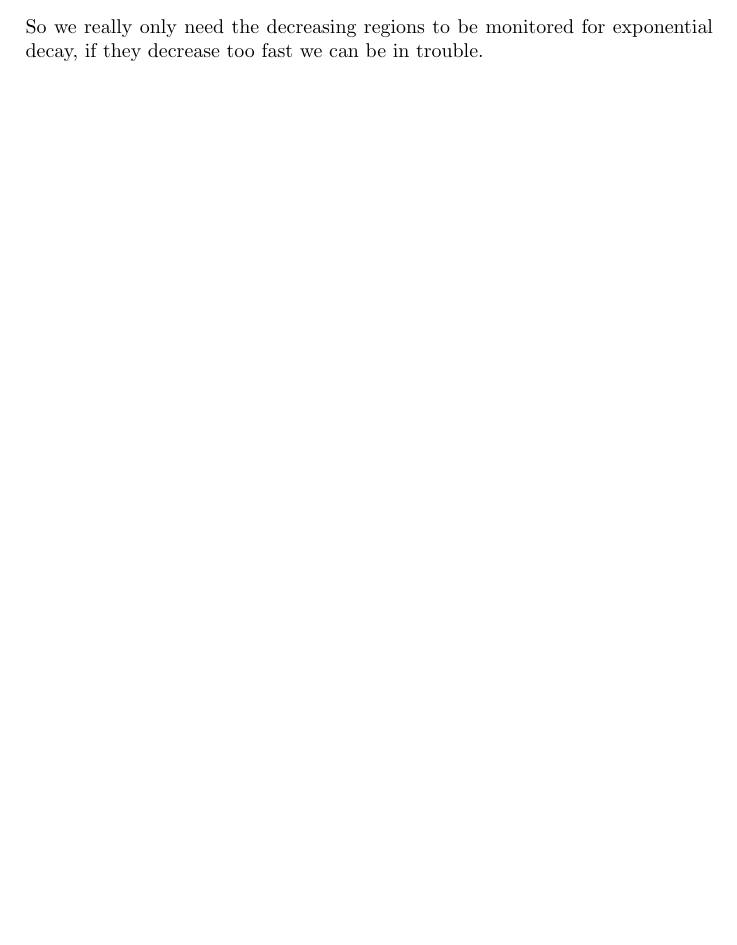
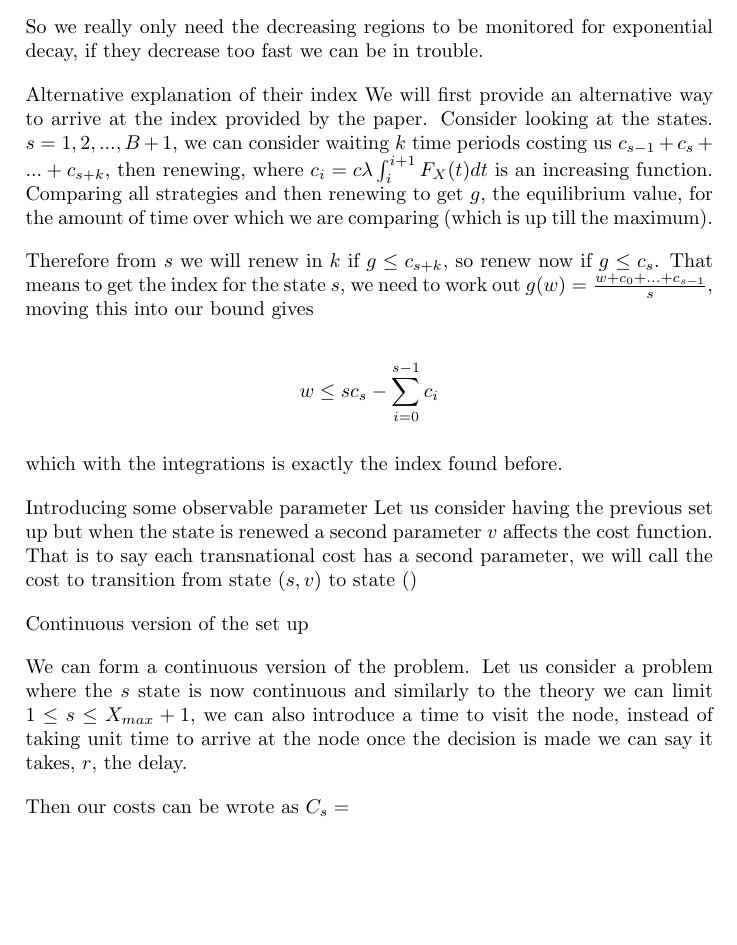
Before and after one commit to Tomlowbridge07/Single-Node-Generic-Distribution-Theory, a LaTeX document (Single Node General distribution theory.tex): part of page 3 of 4, cut so that both start at the same text, the shorter picture padded with empty space. The pictures show the PDF file Single Node General distribution theory.pdf that the author committed with the source.

Commit message:
Adding work on general theory

```diff
--- a/Single Node General distribution theory.tex
+++ b/Single Node General distribution theory.tex
@@ -122,7 +122,24 @@ Then this allows us to say that in the decreasing regions of $f_{X}$ the equatio
 
 So we really only need the decreasing regions to be monitored for exponential decay, if they decrease too fast we can be in trouble.
 
+\Section{Alternative explanation of their index}
+We will first provide an alternative way to arrive at the index provided by the paper. Consider looking at the states. $s=1,2,...,B+1$, we can consider waiting $k$ time periods costing us $c_{s-1}+c_{s}+...+c_{s+k}$, then renewing, where $c_{i}=c \lambda \int_{i}^{i+1} F_{X}(t) dt$ is an increasing function. Comparing all strategies and then renewing to get $g$, the equilibrium value, for the amount of time over which we are comparing (which is up till the maximum).
 
+Therefore from $s$ we will renew in $k$ if $g \leq c_{s+k}$, so renew now if $g \leq c_{s}$. That means to get the index for the state $s$, we need to work out $g(w)=\frac{w+c_{0}+...+c_{s-1}}{s}$, moving this into our bound gives
+
+$$w \leq s c_{s} - \sum\limits_{i=0}^{s-1} c_{i}$$
+
+which with the integrations is exactly the index found before.
+
+\Section{Introducing some observable parameter}
+Let us consider having the previous set up but when the state is renewed a second parameter $v$ affects the cost function. That is to say each transnational cost has a second parameter, we will call the cost to transition from state $(s,v)$ to state $()$
+
+
+\Section{Continuous version of the set up}
+
+We can form a continuous version of the problem. Let us consider a problem where the $s$ state is now continuous and similarly to the theory we can limit $1 \leq s \leq X_{max}+1$, we can also introduce a time to visit the node, instead of taking unit time to arrive at the node once the decision is made we can say it takes, $r$, the delay.
+
+Then our costs can be wrote as $C_{s}=$
 
 
 %End of main part of document
```
Also changed, not shown: Single Node General distribution theory.pdf, 3 other files.
